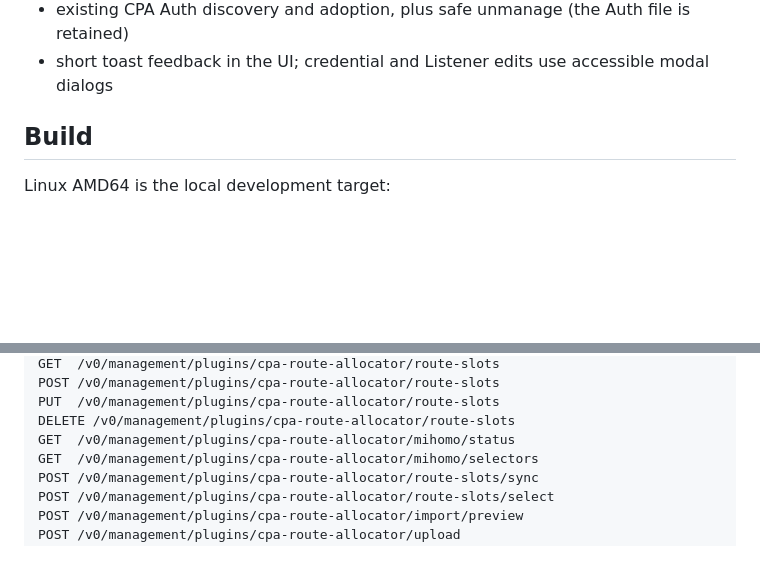
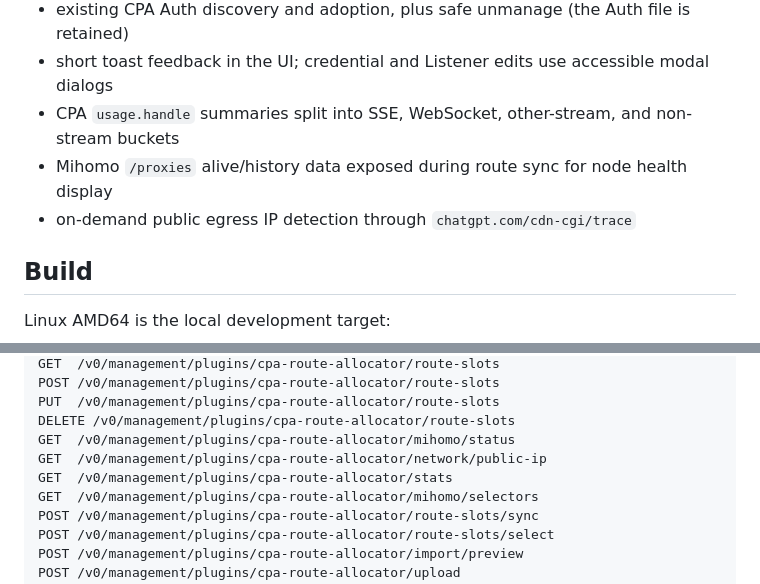
Before and after one commit to Zesuy/Plugin-Gpt-Allocator, a Markdown page: README.md, 2 parts joined by grey strips. Drawn GitHub-style; blank space fills up the shorter version.

Commit message:
docs: describe health and transport metrics

```diff
--- a/README.md
+++ b/README.md
@@ -18,6 +18,9 @@ The plugin runs inside CLIProxyAPI. It reuses the existing CPA port and Manageme
 - imports without an available Mihomo controller are retained as `pending` instead of pretending the route is ready
 - existing CPA Auth discovery and adoption, plus safe unmanage (the Auth file is retained)
 - short toast feedback in the UI; credential and Listener edits use accessible modal dialogs
+- CPA `usage.handle` summaries split into SSE, WebSocket, other-stream, and non-stream buckets
+- Mihomo `/proxies` alive/history data exposed during route sync for node health display
+- on-demand public egress IP detection through `chatgpt.com/cdn-cgi/trace`
 
 ## Build
 
@@ -80,6 +83,8 @@ POST /v0/management/plugins/cpa-route-allocator/route-slots
 PUT  /v0/management/plugins/cpa-route-allocator/route-slots
 DELETE /v0/management/plugins/cpa-route-allocator/route-slots
 GET  /v0/management/plugins/cpa-route-allocator/mihomo/status
+GET  /v0/management/plugins/cpa-route-allocator/network/public-ip
+GET  /v0/management/plugins/cpa-route-allocator/stats
 GET  /v0/management/plugins/cpa-route-allocator/mihomo/selectors
 POST /v0/management/plugins/cpa-route-allocator/route-slots/sync
 POST /v0/management/plugins/cpa-route-allocator/route-slots/select
```
